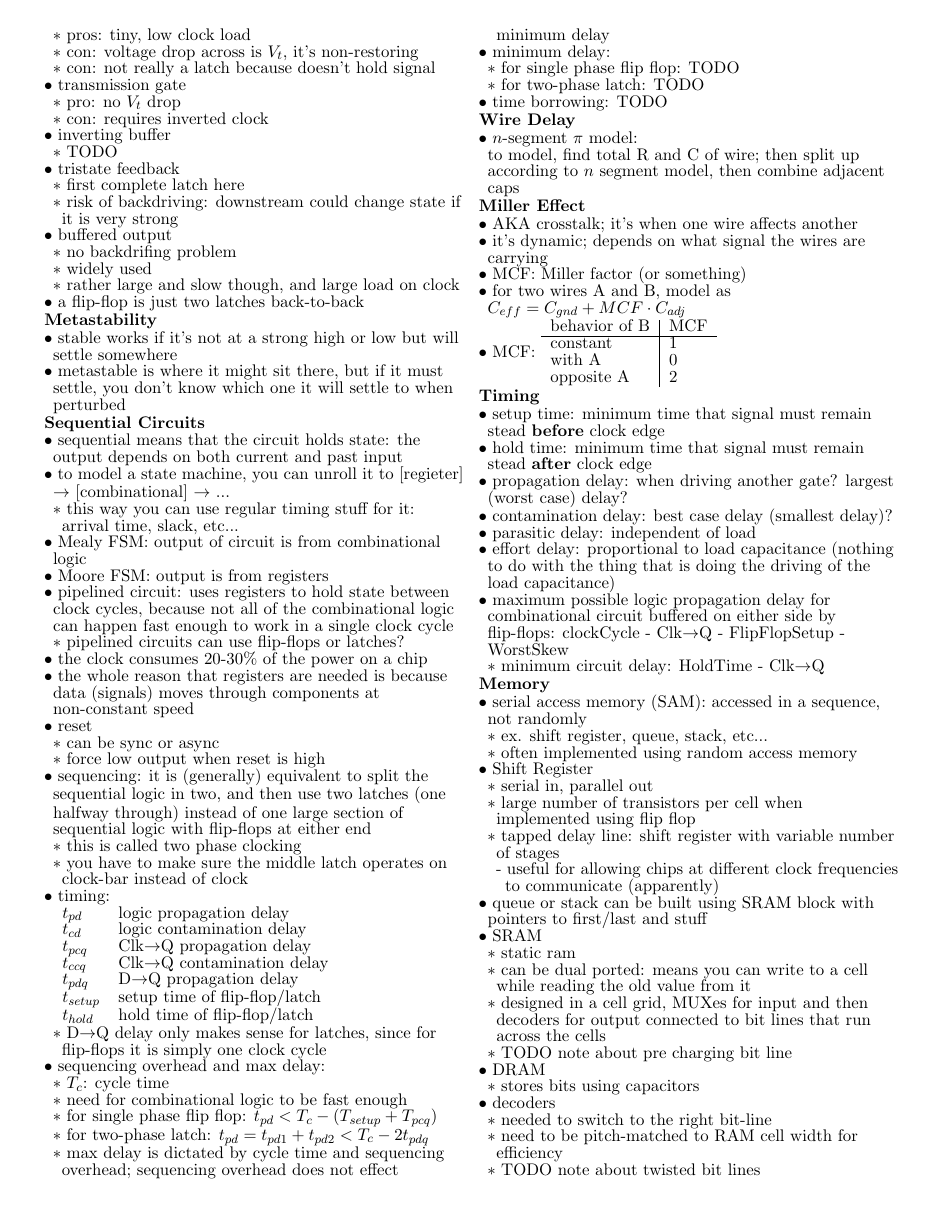
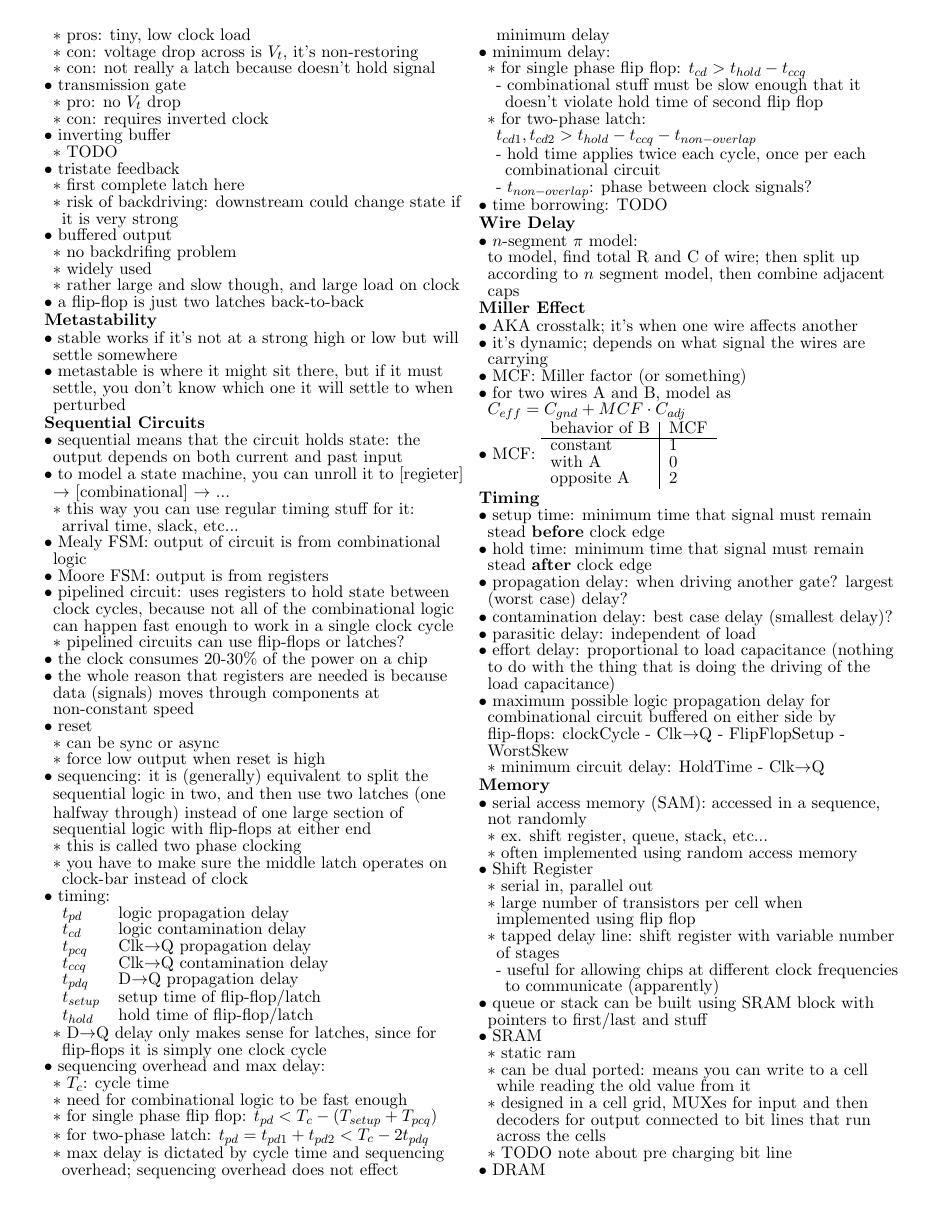
Before and after one commit to madewithlinux/refsheets, a LaTeX document (ecen454_refsheet.tex): page 4 of 5. Compiled offline with pdfLaTeX.

Commit message:
sequential circuit minimum time

```diff
--- a/ecen454_refsheet.tex
+++ b/ecen454_refsheet.tex
@@ -462,8 +462,11 @@ femto & f     & $10^{-15}$ & 0.000 000 000 000 001        \\ \hline
     \2 for two-phase latch: $t_{pd} = t_{pd1} + t_{pd2} < T_c - 2t_{pdq}$
     \2 max delay is dictated by cycle time and sequencing overhead; sequencing overhead does not effect minimum delay
   \1 minimum delay:
-    \2 for single phase flip flop: TODO
-    \2 for two-phase latch: TODO
+    \2 for single phase flip flop: $t_{cd} > t_{hold} - t_{ccq}$
+      \3 combinational stuff must be slow enough that it doesn't violate hold time of second flip flop
+    \2 for two-phase latch: $t_{cd1},t_{cd2} > t_{hold} - t_{ccq} - t_{non-overlap}$
+      \3 hold time applies twice each cycle, once per each combinational circuit
+      \3 $t_{non-overlap}$: phase between clock signals?
   \1 time borrowing: TODO
 
 
```
Also changed, not shown: ecen454_refsheet.pdf.
